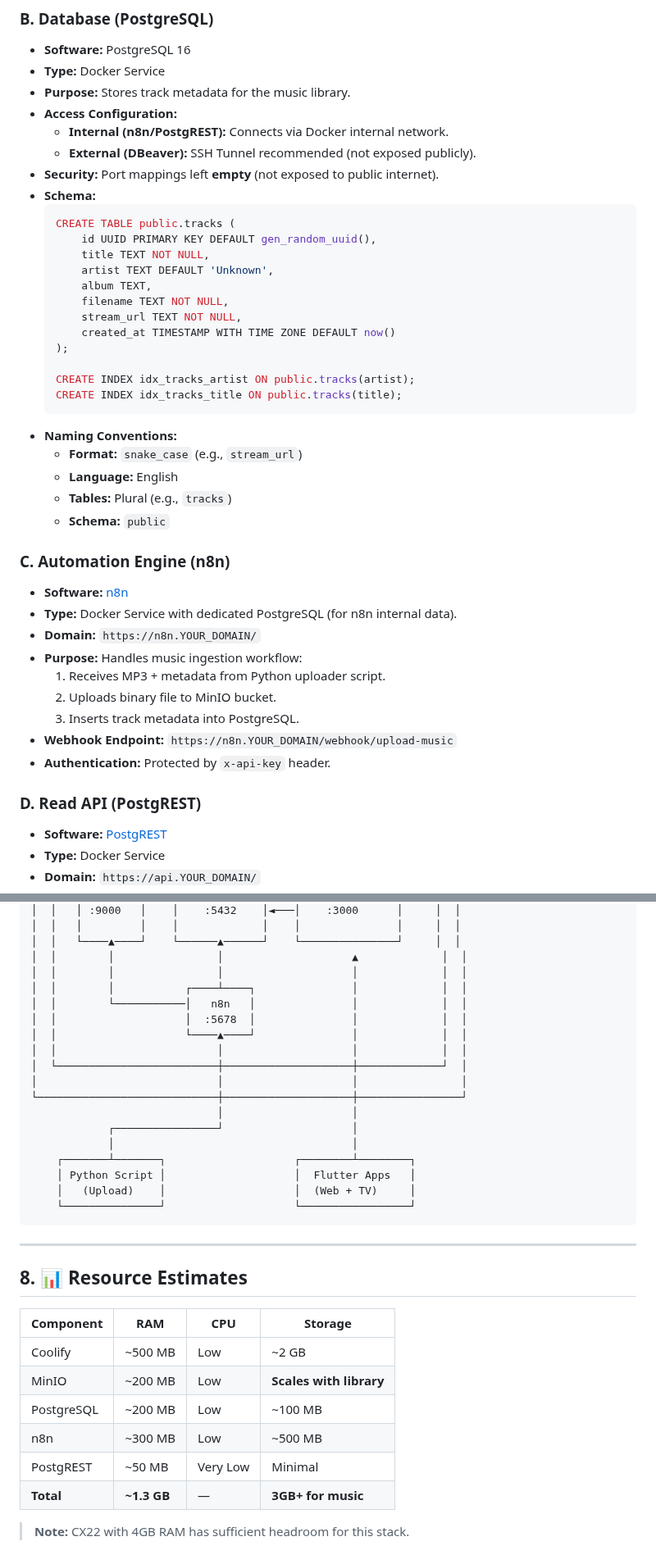
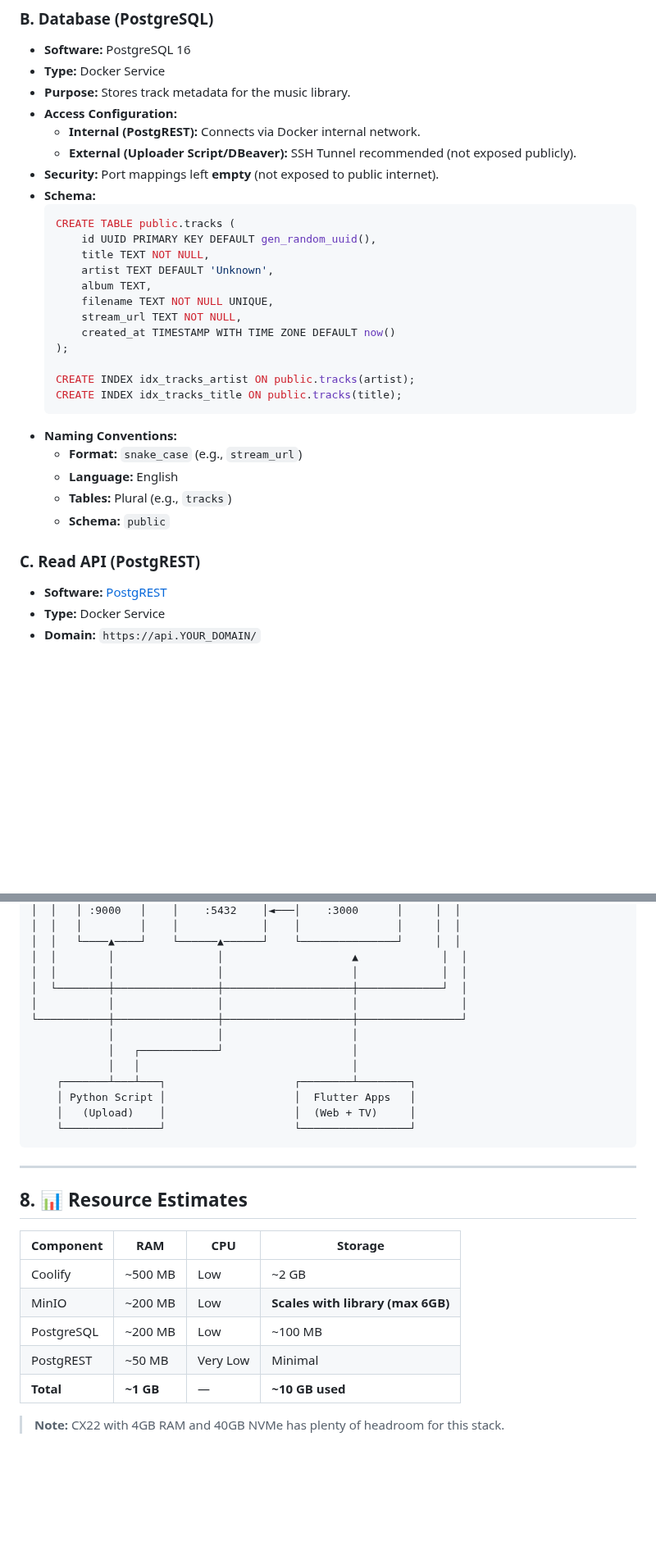
Before and after one commit to Raposo06/Anywhere-Music-Player, a Markdown page: 🏗️ My Infrastructure.md, 2 parts joined by grey strips. Shown at 82% size. Drawn GitHub-style; blank space fills up the shorter version.

````diff
--- a/🏗️ My Infrastructure.md
+++ b/🏗️ My Infrastructure.md
@@ -51,8 +51,8 @@ All applications run as Docker containers managed by Coolify.
 - **Type:** Docker Service
 - **Purpose:** Stores track metadata for the music library.
 - **Access Configuration:**
-    - **Internal (n8n/PostgREST):** Connects via Docker internal network.
-    - **External (DBeaver):** SSH Tunnel recommended (not exposed publicly).
+    - **Internal (PostgREST):** Connects via Docker internal network.
+    - **External (Uploader Script/DBeaver):** SSH Tunnel recommended (not exposed publicly).
 - **Security:** Port mappings left **empty** (not exposed to public internet).
 - **Schema:**
     ```sql
@@ -61,7 +61,7 @@ All applications run as Docker containers managed by Coolify.
         title TEXT NOT NULL,
         artist TEXT DEFAULT 'Unknown',
         album TEXT,
-        filename TEXT NOT NULL,
+        filename TEXT NOT NULL UNIQUE,
         stream_url TEXT NOT NULL,
         created_at TIMESTAMP WITH TIME ZONE DEFAULT now()
     );
@@ -75,19 +75,7 @@ All applications run as Docker containers managed by Coolify.
     - **Tables:** Plural (e.g., `tracks`)
     - **Schema:** `public`
 
-### C. Automation Engine (n8n)
-
-- **Software:** [n8n](https://n8n.io/)
-- **Type:** Docker Service with dedicated PostgreSQL (for n8n internal data).
-- **Domain:** `https://n8n.YOUR_DOMAIN/`
-- **Purpose:** Handles music ingestion workflow:
-    1. Receives MP3 + metadata from Python uploader script.
-    2. Uploads binary file to MinIO bucket.
-    3. Inserts track metadata into PostgreSQL.
-- **Webhook Endpoint:** `https://n8n.YOUR_DOMAIN/webhook/upload-music`
-- **Authentication:** Protected by `x-api-key` header.
-
-### D. Read API (PostgREST)
+### C. Read API (PostgREST)
 
 - **Software:** [PostgREST](https://postgrest.org/)
 - **Type:** Docker Service
@@ -175,18 +160,13 @@ curl https://api.YOUR_DOMAIN/tracks
 │  │   └────▲────┘    └──────▲──────┘    └───────────────┘     │  │
 │  │        │                │                    ▲             │  │
 │  │        │                │                    │             │  │
-│  │        │           ┌────┴────┐               │             │  │
-│  │        └───────────│   n8n   │               │             │  │
-│  │                    │  :5678  │               │             │  │
-│  │                    └────▲────┘               │             │  │
-│  │                         │                    │             │  │
-│  └─────────────────────────┼────────────────────┼─────────────┘  │
-│                            │                    │                │
-└────────────────────────────┼────────────────────┼────────────────┘
-                             │                    │
-            ┌────────────────┘                    │
-            │                                     │
-    ┌───────┴───────┐                    ┌────────┴────────┐
+│  └────────┼────────────────┼────────────────────┼─────────────┘  │
+│           │                │                    │                │
+└───────────┼────────────────┼────────────────────┼────────────────┘
+            │                │                    │
+            │   ┌────────────┘                    │
+            │   │                                 │
+    ┌───────┴───┴───┐                    ┌────────┴────────┐
     │ Python Script │                    │  Flutter Apps   │
     │   (Upload)    │                    │  (Web + TV)     │
     └───────────────┘                    └─────────────────┘
@@ -199,10 +179,9 @@ curl https://api.YOUR_DOMAIN/tracks
 | Component | RAM | CPU | Storage |
 |-----------|-----|-----|---------|
 | Coolify | ~500 MB | Low | ~2 GB |
-| MinIO | ~200 MB | Low | **Scales with library** |
+| MinIO | ~200 MB | Low | **Scales with library (max 6GB)** |
 | PostgreSQL | ~200 MB | Low | ~100 MB |
-| n8n | ~300 MB | Low | ~500 MB |
 | PostgREST | ~50 MB | Very Low | Minimal |
-| **Total** | **~1.3 GB** | — | **3GB+ for music** |
+| **Total** | **~1 GB** | — | **~10 GB used** |
 
-> **Note:** CX22 with 4GB RAM has sufficient headroom for this stack.
+> **Note:** CX22 with 4GB RAM and 40GB NVMe has plenty of headroom for this stack.
````
Also changed, not shown: other parts of 🏗️ My Infrastructure.md (+0 -3 lines), README.md (+66 -31 lines).
